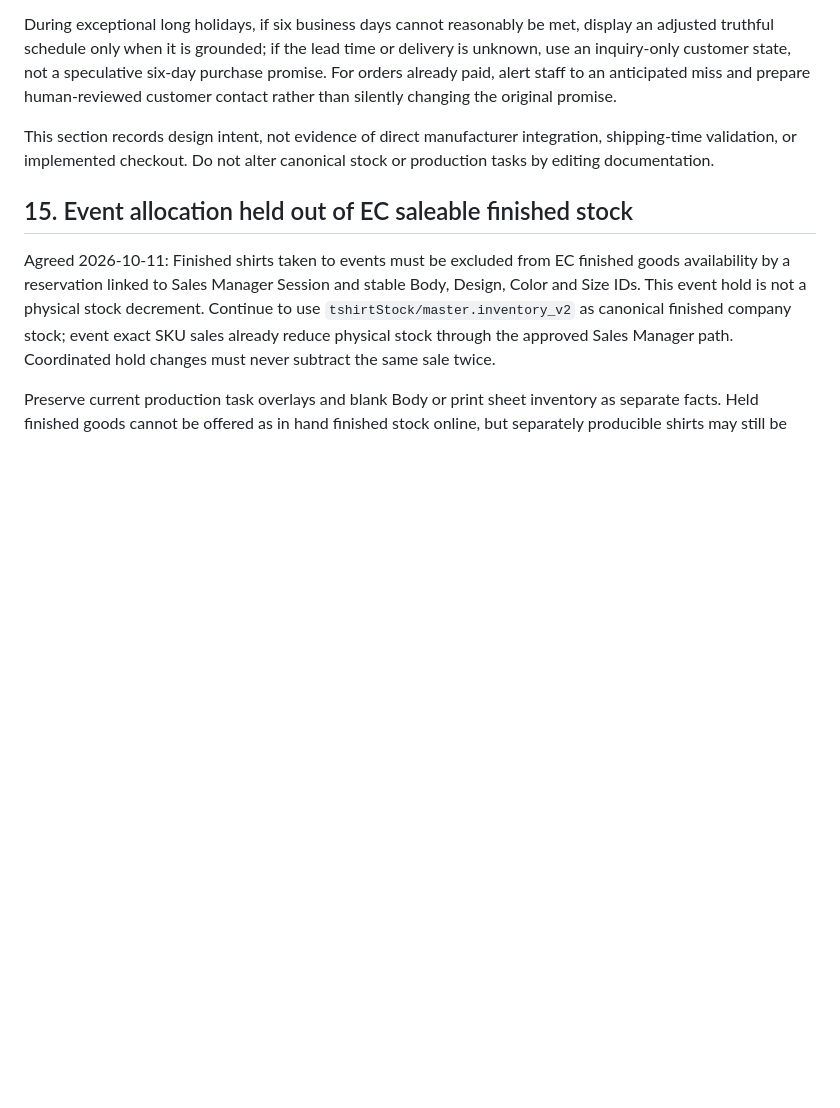
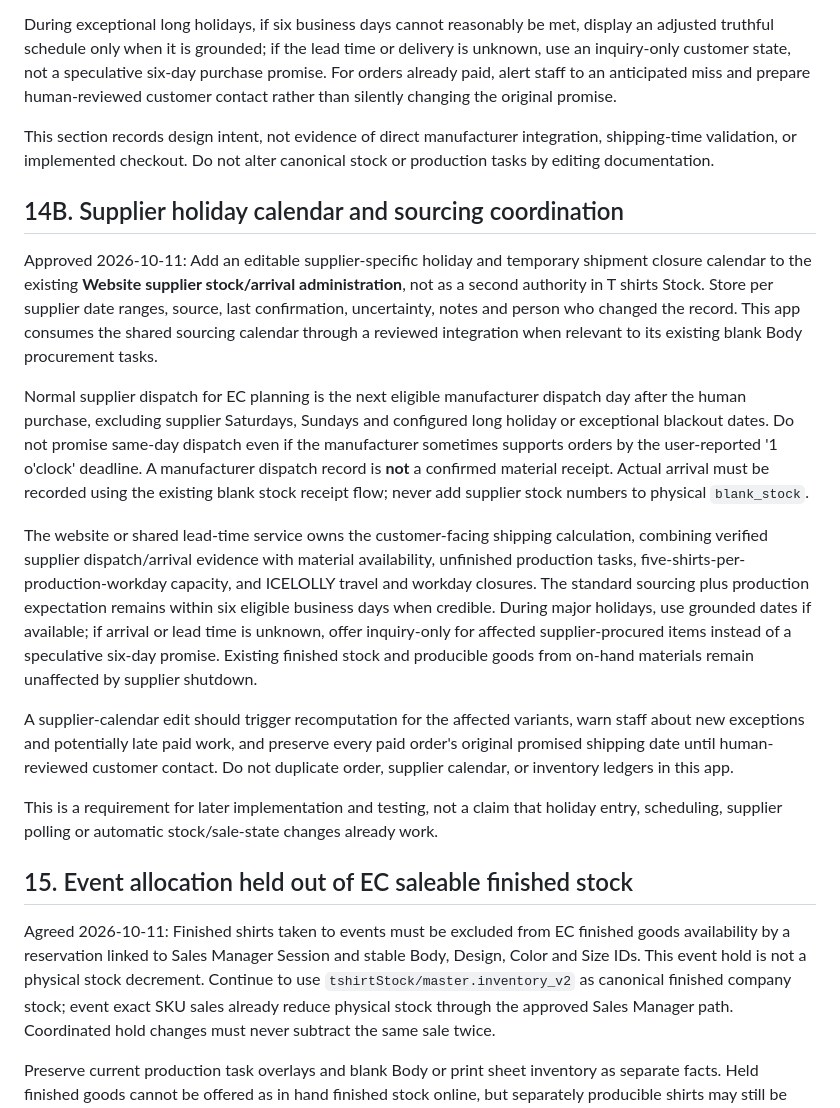
Before and after one commit to ICELOLLYjp/T-shirts-Stock, a Markdown page: PROJECT_HANDOFF.md, the part around the change. GitHub-like rendering; blank space fills up the shorter version.

Commit message:
docs: specify editable supplier holiday closures and lead time handling (#39)

```diff
--- a/PROJECT_HANDOFF.md
+++ b/PROJECT_HANDOFF.md
@@ -499,6 +499,18 @@ During exceptional long holidays, if six business days cannot reasonably be met,
 
 This section records design intent, not evidence of direct manufacturer integration, shipping-time validation, or implemented checkout. Do not alter canonical stock or production tasks by editing documentation.
 
+## 14B. Supplier holiday calendar and sourcing coordination
+
+Approved 2026-10-11: Add an editable supplier-specific holiday and temporary shipment closure calendar to the existing **Website supplier stock/arrival administration**, not as a second authority in T shirts Stock. Store per supplier date ranges, source, last confirmation, uncertainty, notes and person who changed the record. This app consumes the shared sourcing calendar through a reviewed integration when relevant to its existing blank Body procurement tasks.
+
+Normal supplier dispatch for EC planning is the next eligible manufacturer dispatch day after the human purchase, excluding supplier Saturdays, Sundays and configured long holiday or exceptional blackout dates. Do not promise same-day dispatch even if the manufacturer sometimes supports orders by the user-reported '1 o'clock' deadline. A manufacturer dispatch record is **not** a confirmed material receipt. Actual arrival must be recorded using the existing blank stock receipt flow; never add supplier stock numbers to physical `blank_stock`.
+
+The website or shared lead-time service owns the customer-facing shipping calculation, combining verified supplier dispatch/arrival evidence with material availability, unfinished production tasks, five-shirts-per-production-workday capacity, and ICELOLLY travel and workday closures. The standard sourcing plus production expectation remains within six eligible business days when credible. During major holidays, use grounded dates if available; if arrival or lead time is unknown, offer inquiry-only for affected supplier-procured items instead of a speculative six-day promise. Existing finished stock and producible goods from on-hand materials remain unaffected by supplier shutdown.
+
+A supplier-calendar edit should trigger recomputation for the affected variants, warn staff about new exceptions and potentially late paid work, and preserve every paid order's original promised shipping date until human-reviewed customer contact. Do not duplicate order, supplier calendar, or inventory ledgers in this app.
+
+This is a requirement for later implementation and testing, not a claim that holiday entry, scheduling, supplier polling or automatic stock/sale-state changes already work.
+
 ## 15. Event allocation held out of EC saleable finished stock
 
 Agreed 2026-10-11: Finished shirts taken to events must be excluded from EC finished goods availability by a reservation linked to Sales Manager Session and stable Body, Design, Color and Size IDs. This event hold is not a physical stock decrement. Continue to use `tshirtStock/master.inventory_v2` as canonical finished company stock; event exact SKU sales already reduce physical stock through the approved Sales Manager path. Coordinated hold changes must never subtract the same sale twice.
```
